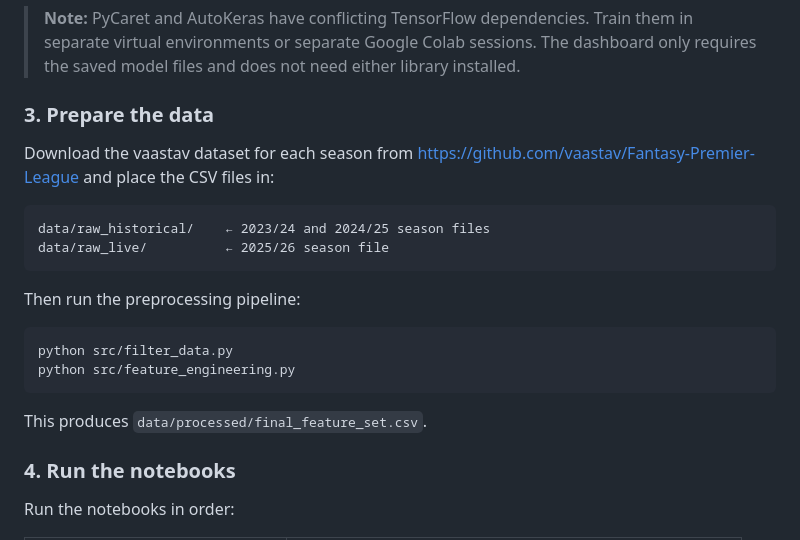
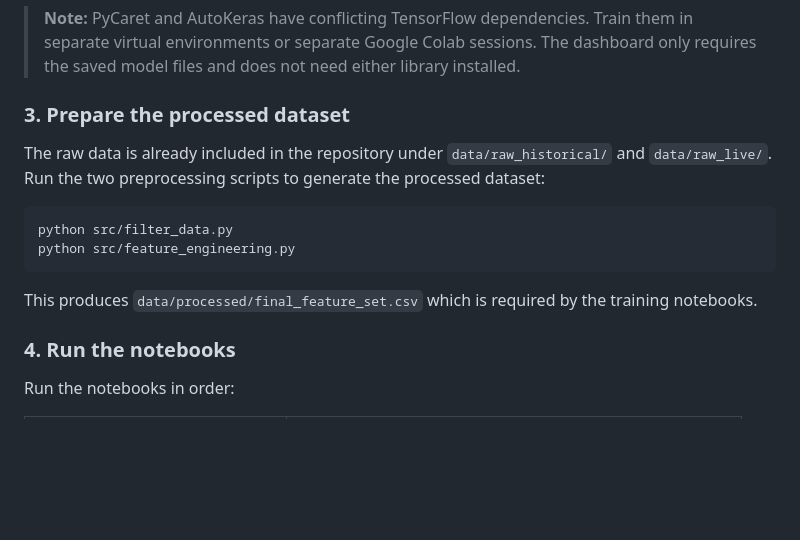
Before and after one commit to Azizbhs/Fantasy-Premier-League-Decision-Support-System, a Markdown page: README.md, the part around the change. Drawn GitHub-style; blank space fills up the shorter version.

Commit message:
Update data preparation instructions in README
Clarify dataset preparation instructions and update section title.

````diff
--- a/README.md
+++ b/README.md
@@ -74,23 +74,16 @@ pip install -r requirements.txt
 
 > **Note:** PyCaret and AutoKeras have conflicting TensorFlow dependencies. Train them in separate virtual environments or separate Google Colab sessions. The dashboard only requires the saved model files and does not need either library installed.
 
-### 3. Prepare the data
+### 3. Prepare the processed dataset
 
-Download the vaastav dataset for each season from [https://github.com/vaastav/Fantasy-Premier-League](https://github.com/vaastav/Fantasy-Premier-League) and place the CSV files in:
-
-```
-data/raw_historical/    ← 2023/24 and 2024/25 season files
-data/raw_live/          ← 2025/26 season file
-```
-
-Then run the preprocessing pipeline:
+The raw data is already included in the repository under `data/raw_historical/` and `data/raw_live/`. Run the two preprocessing scripts to generate the processed dataset:
 
 ```bash
 python src/filter_data.py
 python src/feature_engineering.py
 ```
 
-This produces `data/processed/final_feature_set.csv`.
+This produces `data/processed/final_feature_set.csv` which is required by the training notebooks.
 
 ### 4. Run the notebooks
 
````
